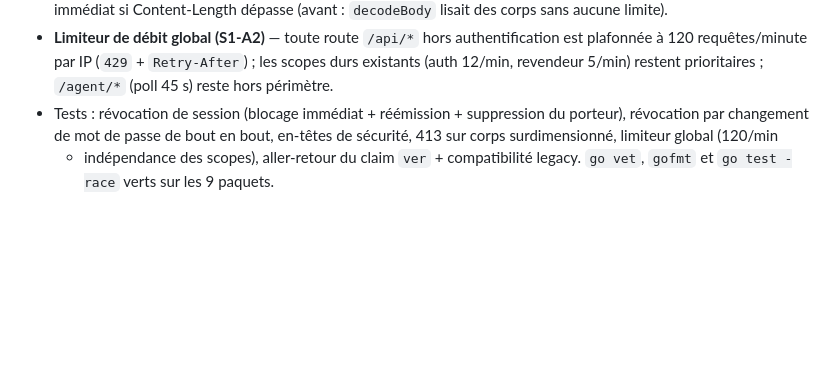
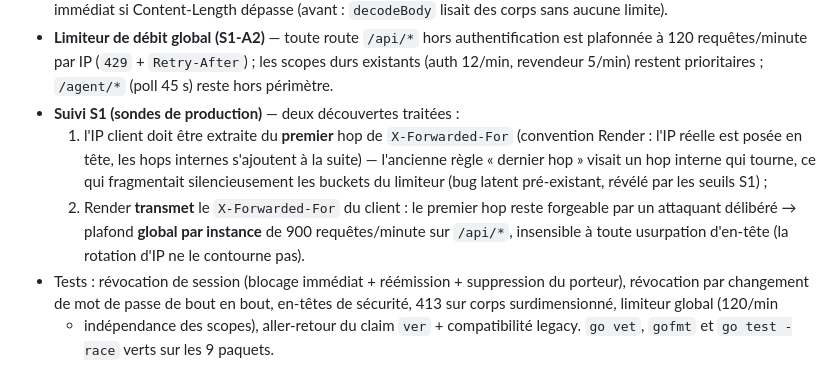
Before and after one commit to ftechnologies18/mikcloud, a Markdown page: CHANGELOG.md, the part around the change. Rendered like a GitHub page; blank space fills up the shorter version.

Commit message:
docs(changelog): precisions suivi S1 — IP premier hop XFF et plafond global 900/min

```diff
--- a/CHANGELOG.md
+++ b/CHANGELOG.md
@@ -29,6 +29,16 @@ la CI puis se déploie automatiquement (frontend Vercel, backend Render).
   authentification est plafonnée à 120 requêtes/minute par IP (`429` +
   `Retry-After`) ; les scopes durs existants (auth 12/min, revendeur 5/min)
   restent prioritaires ; `/agent/*` (poll 45 s) reste hors périmètre.
+- **Suivi S1 (sondes de production)** — deux découvertes traitées :
+  1. l'IP client doit être extraite du **premier** hop de `X-Forwarded-For`
+     (convention Render : l'IP réelle est posée en tête, les hops internes
+     s'ajoutent à la suite) — l'ancienne règle « dernier hop » visait un hop
+     interne qui tourne, ce qui fragmentait silencieusement les buckets du
+     limiteur (bug latent pré-existant, révélé par les seuils S1) ;
+  2. Render **transmet** le `X-Forwarded-For` du client : le premier hop
+     reste forgeable par un attaquant délibéré → plafond **global par
+     instance** de 900 requêtes/minute sur `/api/*`, insensible à toute
+     usurpation d'en-tête (la rotation d'IP ne le contourne pas).
 - Tests : révocation de session (blocage immédiat + réémission + suppression
   du porteur), révocation par changement de mot de passe de bout en bout,
   en-têtes de sécurité, 413 sur corps surdimensionné, limiteur global (120/min
```
